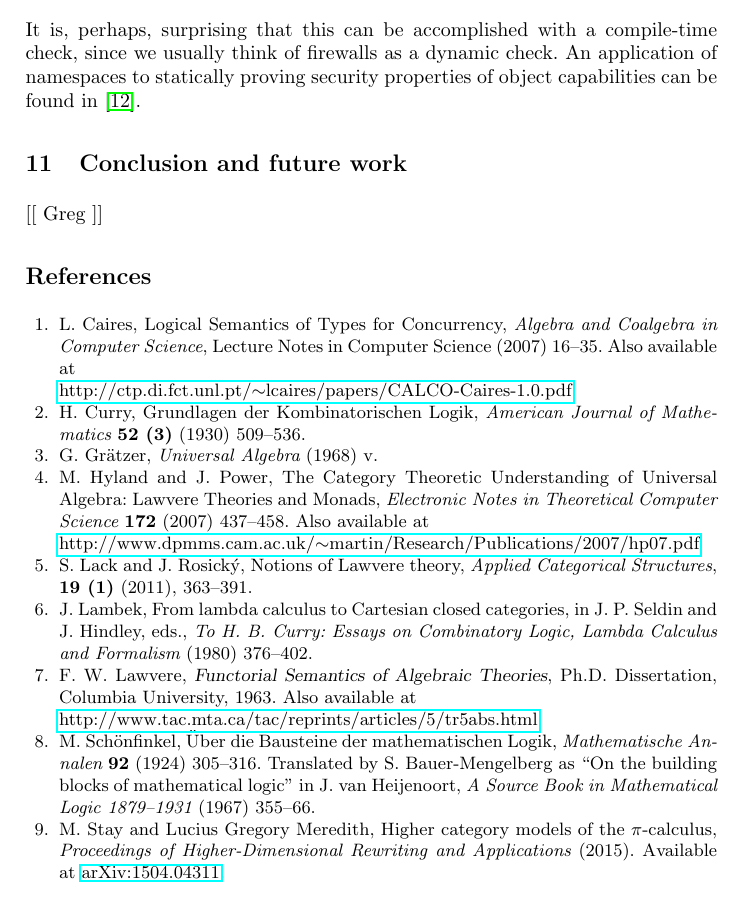
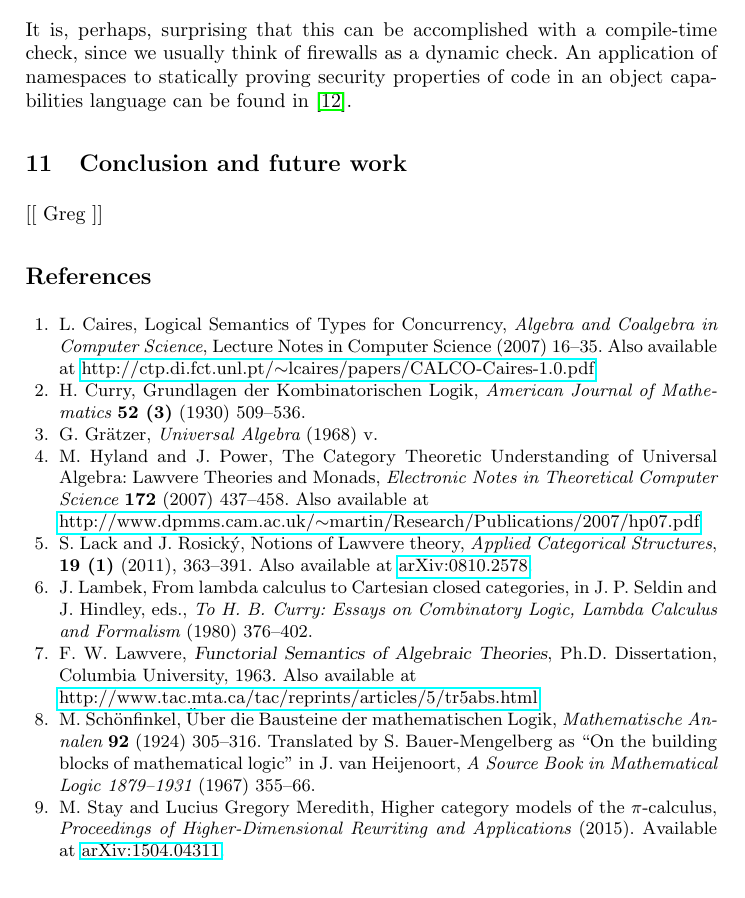
Before and after one commit to leithaus/pi4u, a LaTeX thesis (ladl/ladl.tex): part of page 14 of 15, cut so that both start at the same text. Compiled offline with pdfLaTeX.

Commit message:
Clarify ocaps sentence

```diff
--- a/ladl/ladl.tex
+++ b/ladl/ladl.tex
@@ -428,7 +428,7 @@ When we add a copy of BoolAlg to RHOpi for both $N$ and $P,$ we can write down f
 
 An application of namespace logic is a formula for a ``firewall'': any process satisfying this formula receives no messages except on a name in $\quote{\phi}.$
 \[ \mu X. \recv(\quote{\phi}, x \mapsto (X \lor 0)\;|\;\neg\recv(\quote{\neg \phi}, \top))\;|\;\neg\recv(\quote{\neg \phi}, \top) \]
-It is, perhaps, surprising that this can be accomplished with a compile-time check, since we usually think of firewalls as a dynamic check.  An application of namespaces to statically proving security properties of object capabilities can be found in \cite{MeredithStayDrossopolou}.
+It is, perhaps, surprising that this can be accomplished with a compile-time check, since we usually think of firewalls as a dynamic check.  An application of namespaces to statically proving security properties of code in an object capabilities language can be found in \cite{MeredithStayDrossopolou}.
 
 \section{Conclusion and future work}
 [[ Greg ]]
@@ -436,8 +436,7 @@ It is, perhaps, surprising that this can be accomplished with a compile-time che
 \begin{thebibliography}{99}
 \newcommand{\arxiv}[1]{\href{http://arxiv.org/abs/#1}{{arXiv:#1}}}
 
-\bibitem{Caires} L.\ Caires, Logical Semantics of Types for Concurrency, {\em Algebra and Coalgebra in Computer Science}, Lecture Notes in Computer Science (2007) 16--35.  Also available at\\
-\href{http://ctp.di.fct.unl.pt/~lcaires/papers/CALCO-Caires-1.0.pdf}{http://ctp.di.fct.unl.pt/$\sim$lcaires/papers/CALCO-Caires-1.0.pdf}
+\bibitem{Caires} L.\ Caires, Logical Semantics of Types for Concurrency, {\em Algebra and Coalgebra in Computer Science}, Lecture Notes in Computer Science (2007) 16--35.  Also available at \href{http://ctp.di.fct.unl.pt/~lcaires/papers/CALCO-Caires-1.0.pdf}{http://ctp.di.fct.unl.pt/$\sim$lcaires/papers/CALCO-Caires-1.0.pdf}
 
 \bibitem{Curry} H.\ Curry, Grundlagen der Kombinatorischen Logik, {\em American Journal of Mathematics} {\bf 52 (3)} (1930) 509--536.
 
@@ -446,7 +445,7 @@ It is, perhaps, surprising that this can be accomplished with a compile-time che
 \bibitem{HylandPower} M.\ Hyland and J.\ Power, The Category Theoretic Understanding of Universal Algebra: Lawvere Theories and Monads, {\em Electronic Notes in Theoretical Computer Science} {\bf 172} (2007) 437--458.  Also available at\\
 \href{http://www.dpmms.cam.ac.uk/~martin/Research/Publications/2007/hp07.pdf}{http://www.dpmms.cam.ac.uk/$\sim$martin/Research/Publications/2007/hp07.pdf}
 
-\bibitem{LackRosicky} S.\ Lack and J.\ Rosick\'y, Notions of Lawvere theory, {\em Applied Categorical Structures}, {\bf 19 (1)} (2011), 363--391.
+\bibitem{LackRosicky} S.\ Lack and J.\ Rosick\'y, Notions of Lawvere theory, {\em Applied Categorical Structures}, {\bf 19 (1)} (2011), 363--391.  Also available at \arxiv{0810.2578}.
 
 \bibitem{Lambek} J.\ Lambek, From lambda calculus to Cartesian closed categories, in J.\ P.\ Seldin and J.\ Hindley, eds., {\em To H. B. Curry: Essays on Combinatory Logic, Lambda Calculus and Formalism} (1980) 376--402.
 
```
Also changed, not shown: ladl/ladl.pdf.
